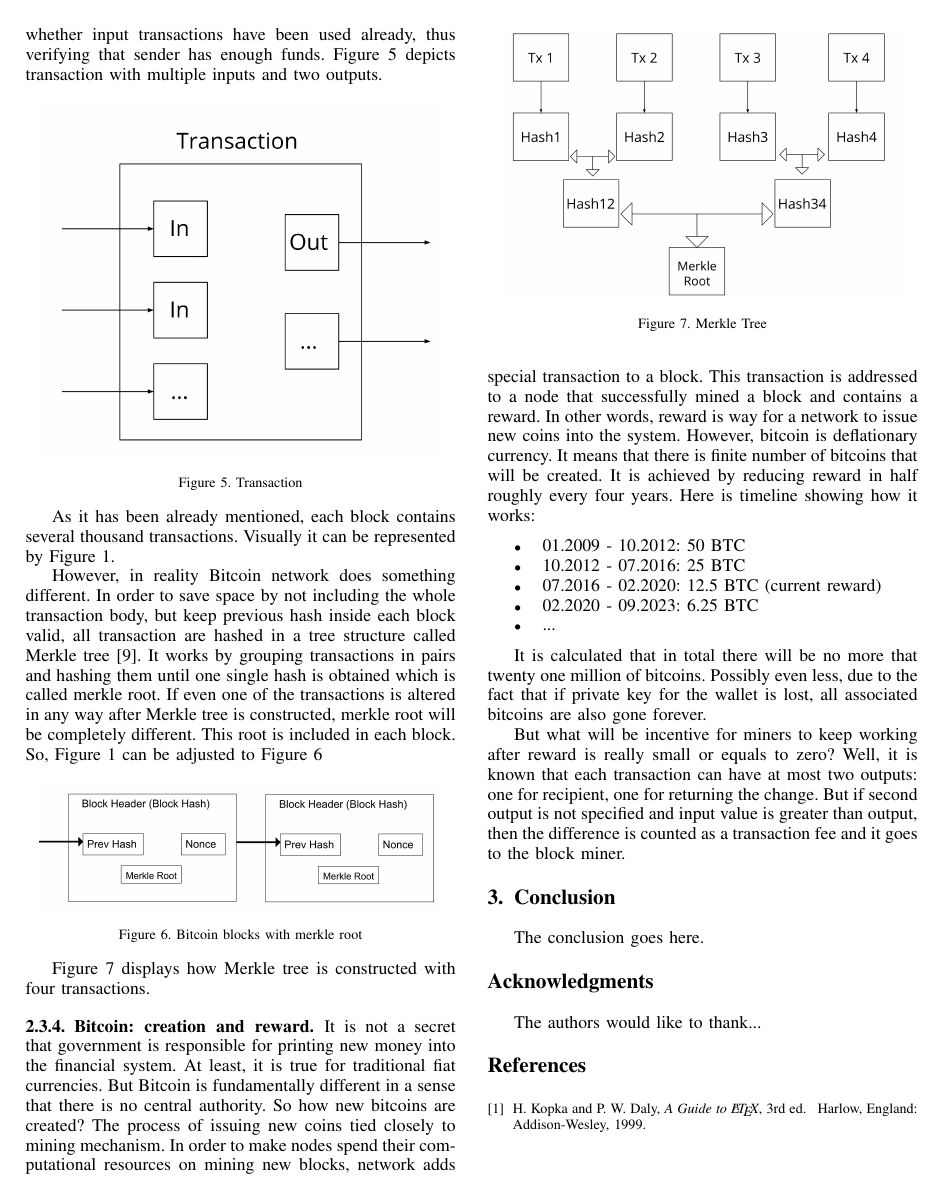
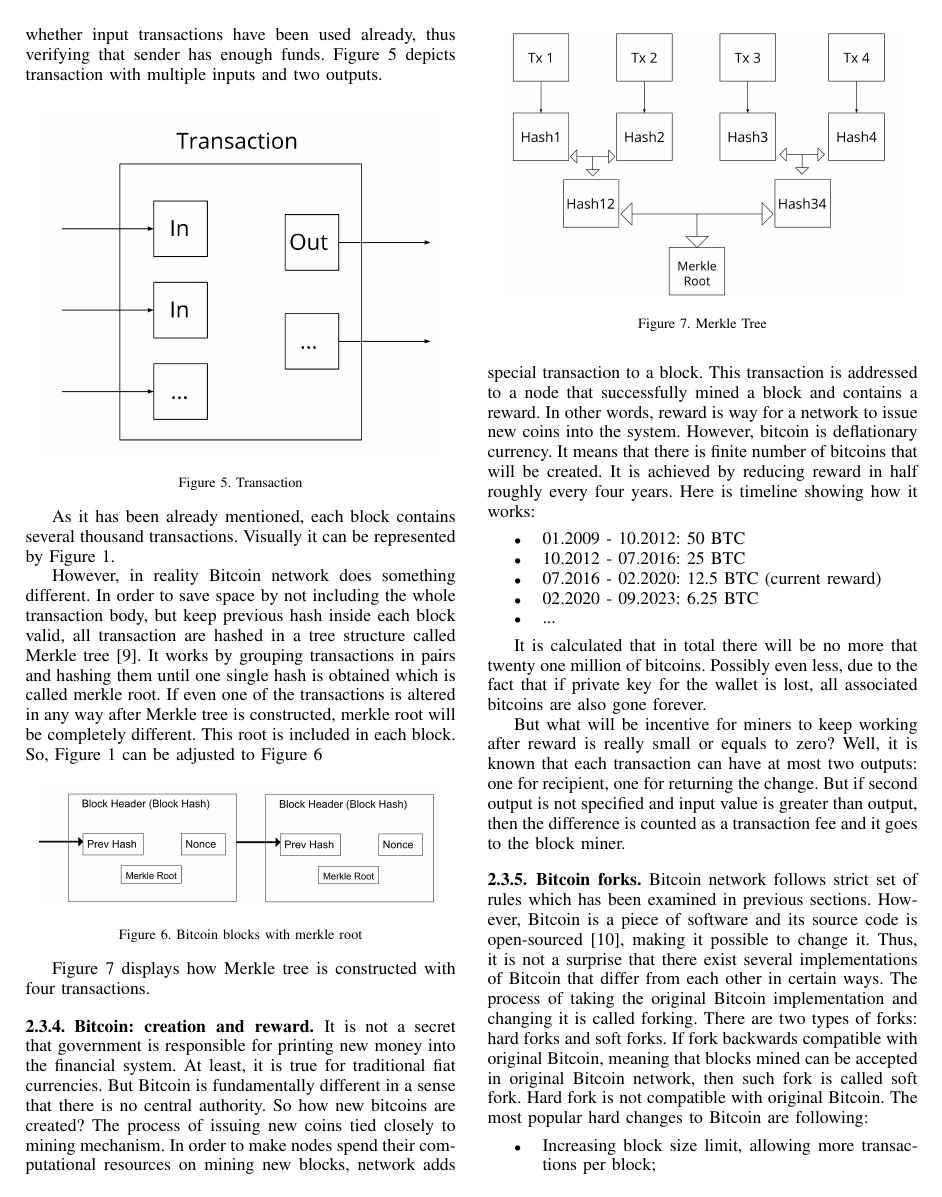
Before and after one commit to DaniyarJakupov/Blockchain-bitcoin-seminar, a LaTeX paper (bare_conf_compsoc.tex): page 4 of 4 before the commit and page 4 of 5 after it. Compiled offline with pdfLaTeX; a missing font is replaced by an installed copy or a similar font; a LaTeX package or settings file that is missing is left out.

Commit message:
Add Bitcoin forks section

```diff
--- a/bare_conf_compsoc.tex
+++ b/bare_conf_compsoc.tex
@@ -748,3 +748,17 @@
 Well, it is known that each transaction can have at most two outputs: one for recipient, one for returning the change.
 But if second output is not specified and input value is greater than output, then the difference is counted as a transaction fee and it goes to the block miner.
 
+\subsubsection{Bitcoin forks}
+Bitcoin network follows strict set of rules which has been examined in previous sections.
+However, Bitcoin is a piece of software and its source code is open-sourced [10], making it possible to change it.
+Thus, it is not a surprise that there exist several implementations of Bitcoin that differ from each other in certain ways.
+The process of taking the original Bitcoin implementation and changing it is called forking.
+There are two types of forks: hard forks and soft forks.
+If fork backwards compatible with original Bitcoin, meaning that blocks mined can be accepted in original Bitcoin network, then such fork is called soft fork.
+Hard fork is not compatible with original Bitcoin.
+The most popular hard changes to Bitcoin are following:
+
+\begin{itemize}
+    \item Increasing block size limit, allowing more transactions per block;
+    \item Adjusting PoW algorithm for different hardware;
+    \item Making changes to reward mechanism affecting coin supply.
```
Also changed, not shown: graphics/fork.png (added), graphics/forktimeline.png (added), graphics/timeline.png (added), bare_conf_compsoc.tex (27 more changed lines).
